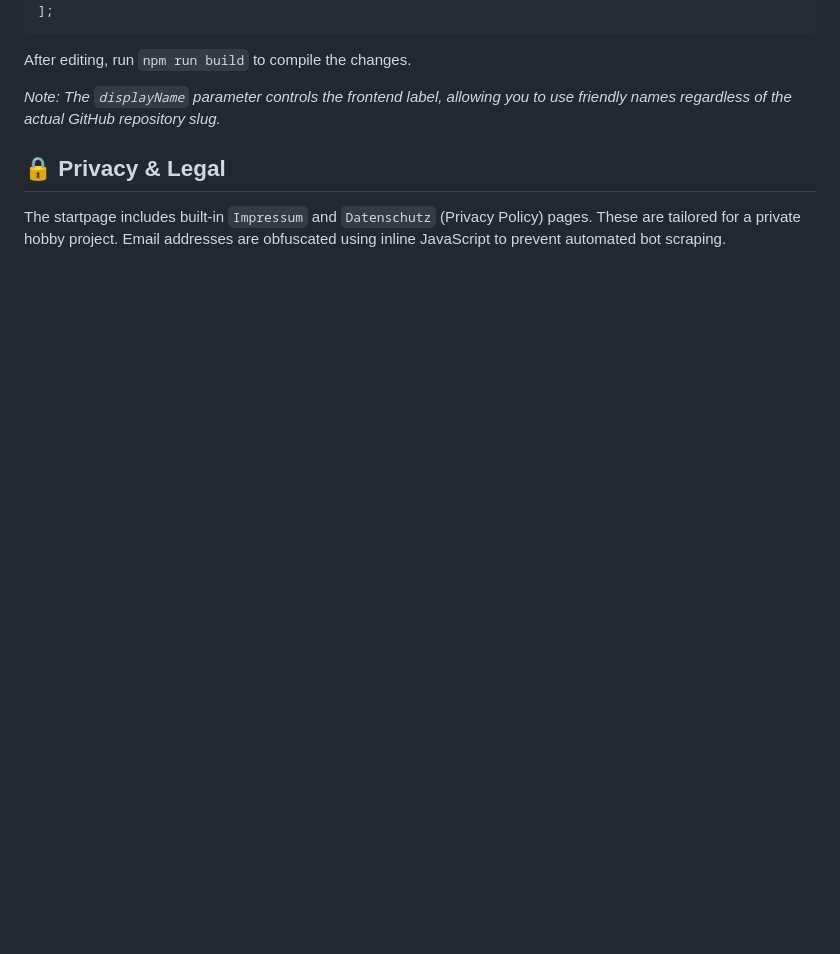
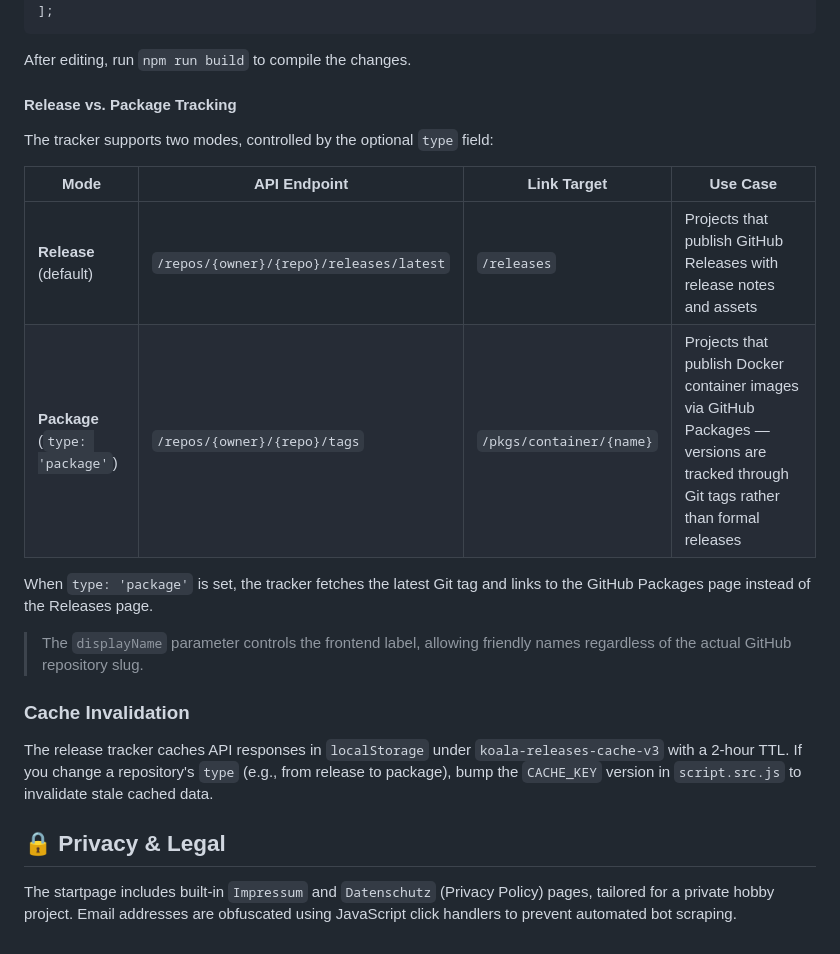
Before and after one commit to Shik3i/KoalaStartpage, a Markdown page: README.md, the part around one of its changes. GitHub-like rendering; blank space fills up the shorter version.

```diff
--- a/README.md
+++ b/README.md
@@ -121,8 +120,23 @@ const repositories = [
 
 After editing, run `npm run build` to compile the changes.
 
-*Note: The `displayName` parameter controls the frontend label, allowing you to use friendly names regardless of the actual GitHub repository slug.*
+#### Release vs. Package Tracking
+
+The tracker supports two modes, controlled by the optional `type` field:
+
+| Mode | API Endpoint | Link Target | Use Case |
+|------|-------------|-------------|----------|
+| **Release** (default) | `/repos/{owner}/{repo}/releases/latest` | `/releases` | Projects that publish GitHub Releases with release notes and assets |
+| **Package** (`type: 'package'`) | `/repos/{owner}/{repo}/tags` | `/pkgs/container/{name}` | Projects that publish Docker container images via GitHub Packages — versions are tracked through Git tags rather than formal releases |
+
+When `type: 'package'` is set, the tracker fetches the latest Git tag and links to the GitHub Packages page instead of the Releases page.
+
+> The `displayName` parameter controls the frontend label, allowing friendly names regardless of the actual GitHub repository slug.
+
+### Cache Invalidation
+
+The release tracker caches API responses in `localStorage` under `koala-releases-cache-v3` with a 2-hour TTL. If you change a repository's `type` (e.g., from release to package), bump the `CACHE_KEY` version in `script.src.js` to invalidate stale cached data.
 
 ## 🔒 Privacy & Legal
 
-The startpage includes built-in `Impressum` and `Datenschutz` (Privacy Policy) pages. These are tailored for a private hobby project. Email addresses are obfuscated using inline JavaScript to prevent automated bot scraping.
+The startpage includes built-in `Impressum` and `Datenschutz` (Privacy Policy) pages, tailored for a private hobby project. Email addresses are obfuscated using JavaScript click handlers to prevent automated bot scraping.
```
Also changed, not shown: other parts of README.md (+47 -48 lines), AI_INIT.md (+139 -107 lines), CADDYFILE.md (+41 -21 lines).
